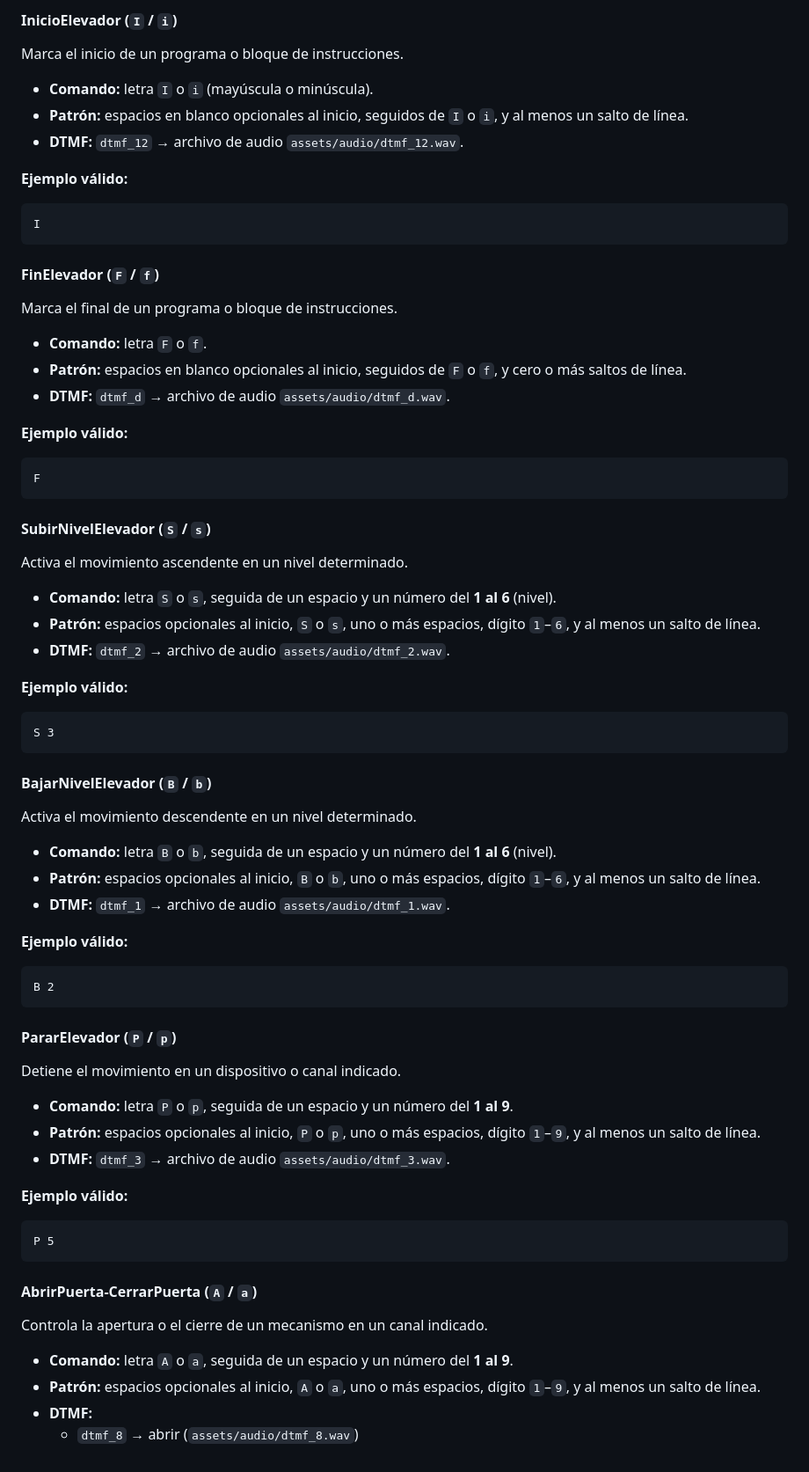
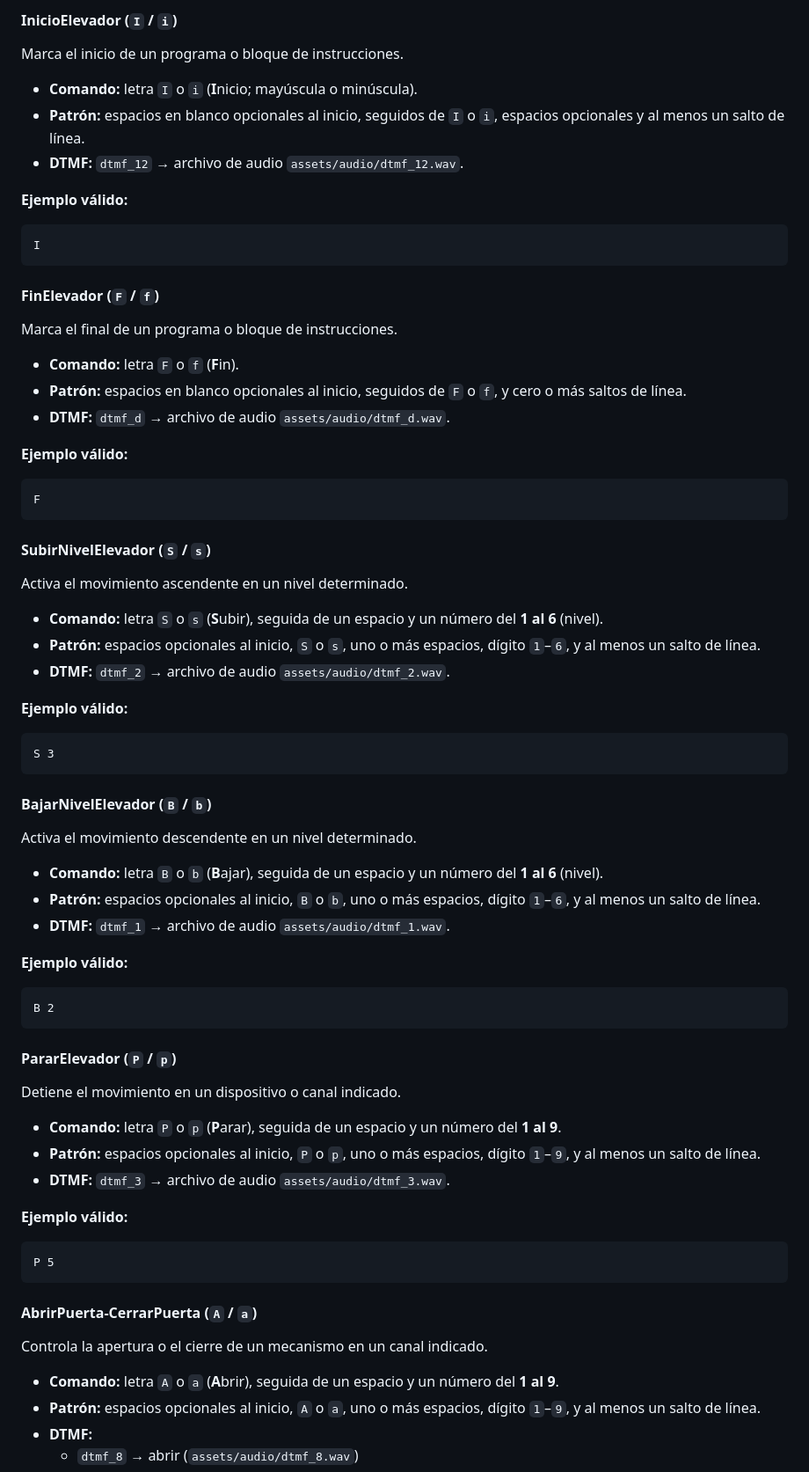
Before and after one commit to EdgarHdzHdz17/Educatronicapp, a Markdown page: docs/commands.md, the part around one of its changes. Shown at 88% size. Rendered like a GitHub page.

```diff
--- a/docs/commands.md
+++ b/docs/commands.md
@@ -165,8 +174,8 @@ Este documento define las acciones disponibles en el lenguaje de programación E
 
 Marca el inicio de un programa o bloque de instrucciones.
 
-- **Comando:** letra `I` o `i` (mayúscula o minúscula).
-- **Patrón:** espacios en blanco opcionales al inicio, seguidos de `I` o `i`, y al menos un salto de línea.
+- **Comando:** letra `I` o `i` (**I**nicio; mayúscula o minúscula).
+- **Patrón:** espacios en blanco opcionales al inicio, seguidos de `I` o `i`, espacios opcionales y al menos un salto de línea.
 - **DTMF:** `dtmf_12` → archivo de audio `assets/audio/dtmf_12.wav`.
 
 **Ejemplo válido:**
@@ -179,7 +188,7 @@ I
 
 Marca el final de un programa o bloque de instrucciones.
 
-- **Comando:** letra `F` o `f`.
+- **Comando:** letra `F` o `f` (**F**in).
 - **Patrón:** espacios en blanco opcionales al inicio, seguidos de `F` o `f`, y cero o más saltos de línea.
 - **DTMF:** `dtmf_d` → archivo de audio `assets/audio/dtmf_d.wav`.
 
@@ -193,7 +202,7 @@ F
 
 Activa el movimiento ascendente en un nivel determinado.
 
-- **Comando:** letra `S` o `s`, seguida de un espacio y un número del **1 al 6** (nivel).
+- **Comando:** letra `S` o `s` (**S**ubir), seguida de un espacio y un número del **1 al 6** (nivel).
 - **Patrón:** espacios opcionales al inicio, `S` o `s`, uno o más espacios, dígito `1`–`6`, y al menos un salto de línea.
 - **DTMF:** `dtmf_2` → archivo de audio `assets/audio/dtmf_2.wav`.
 
@@ -207,7 +216,7 @@ S 3
 
 Activa el movimiento descendente en un nivel determinado.
 
-- **Comando:** letra `B` o `b`, seguida de un espacio y un número del **1 al 6** (nivel).
+- **Comando:** letra `B` o `b` (**B**ajar), seguida de un espacio y un número del **1 al 6** (nivel).
 - **Patrón:** espacios opcionales al inicio, `B` o `b`, uno o más espacios, dígito `1`–`6`, y al menos un salto de línea.
 - **DTMF:** `dtmf_1` → archivo de audio `assets/audio/dtmf_1.wav`.
 
@@ -221,7 +230,7 @@ B 2
 
 Detiene el movimiento en un dispositivo o canal indicado.
 
-- **Comando:** letra `P` o `p`, seguida de un espacio y un número del **1 al 9**.
+- **Comando:** letra `P` o `p` (**P**arar), seguida de un espacio y un número del **1 al 9**.
 - **Patrón:** espacios opcionales al inicio, `P` o `p`, uno o más espacios, dígito `1`–`9`, y al menos un salto de línea.
 - **DTMF:** `dtmf_3` → archivo de audio `assets/audio/dtmf_3.wav`.
 
@@ -235,7 +244,7 @@ P 5
 
 Controla la apertura o el cierre de un mecanismo en un canal indicado.
 
-- **Comando:** letra `A` o `a`, seguida de un espacio y un número del **1 al 9**.
+- **Comando:** letra `A` o `a` (**A**brir), seguida de un espacio y un número del **1 al 9**.
 - **Patrón:** espacios opcionales al inicio, `A` o `a`, uno o más espacios, dígito `1`–`9`, y al menos un salto de línea.
 - **DTMF:**
   - `dtmf_8` → abrir (`assets/audio/dtmf_8.wav`)
```
Also changed, not shown: other parts of docs/commands.md (+44 -30 lines).
